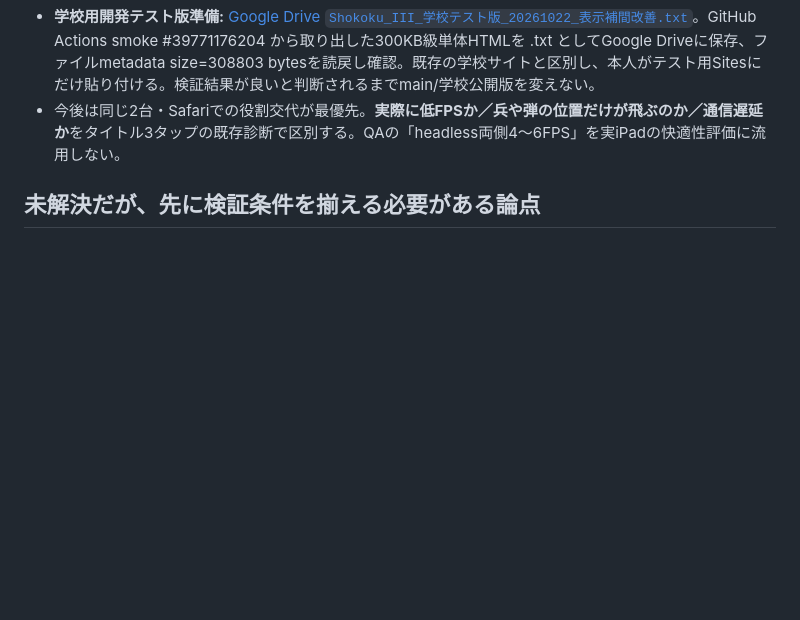
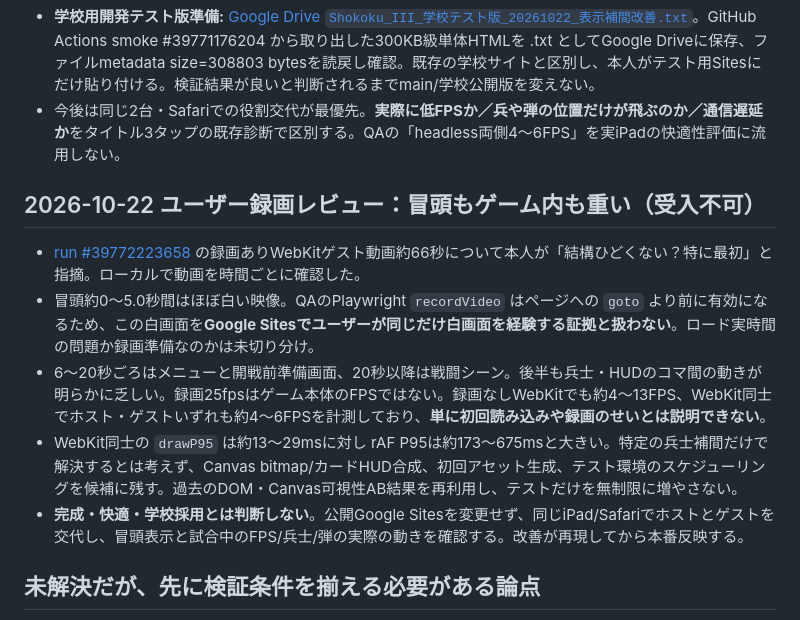
Before and after one commit to 8mahi8/shokoku-sensen, a Markdown page: docs/PERFORMANCE_EVIDENCE.md, the part around the change. Rendered like a GitHub page; blank space fills up the shorter version.

Commit message:
docs: record severe guest video stutter and ambiguous first white frames

```diff
--- a/docs/PERFORMANCE_EVIDENCE.md
+++ b/docs/PERFORMANCE_EVIDENCE.md
@@ -67,6 +67,14 @@
 - **学校用開発テスト版準備:** [Google Drive `Shokoku_III_学校テスト版_20261022_表示補間改善.txt`](https://drive.google.com/file/d/1h6DrKFgm-9yxVzqY1sZb36_tPJGWQtcz/view?usp=drivesdk)。GitHub Actions smoke #39771176204 から取り出した300KB級単体HTMLを .txt としてGoogle Driveに保存、ファイルmetadata size=308803 bytesを読戻し確認。既存の学校サイトと区別し、本人がテスト用Sitesにだけ貼り付ける。検証結果が良いと判断されるまでmain/学校公開版を変えない。
 - 今後は同じ2台・Safariでの役割交代が最優先。**実際に低FPSか／兵や弾の位置だけが飛ぶのか／通信遅延か**をタイトル3タップの既存診断で区別する。QAの「headless両側4〜6FPS」を実iPadの快適性評価に流用しない。
 
+## 2026-10-22 ユーザー録画レビュー：冒頭もゲーム内も重い（受入不可）
+
+- [run #39772223658](https://github.com/8mahi8/shokoku-sensen/actions/runs/39772223658) の録画ありWebKitゲスト動画約66秒について本人が「結構ひどくない？特に最初」と指摘。ローカルで動画を時間ごとに確認した。
+- 冒頭約0〜5.0秒間はほぼ白い映像。QAのPlaywright `recordVideo` はページへの `goto` より前に有効になるため、この白画面を**Google Sitesでユーザーが同じだけ白画面を経験する証拠と扱わない**。ロード実時間の問題か録画準備なのかは未切り分け。
+- 6〜20秒ごろはメニューと開戦前準備画面、20秒以降は戦闘シーン。後半も兵士・HUDのコマ間の動きが明らかに乏しい。録画25fpsはゲーム本体のFPSではない。録画なしWebKitでも約4〜13FPS、WebKit同士でホスト・ゲストいずれも約4〜6FPSを計測しており、**単に初回読み込みや録画のせいとは説明できない**。
+- WebKit同士の `drawP95` は約13〜29msに対し rAF P95は約173〜675msと大きい。特定の兵士補間だけで解決するとは考えず、Canvas bitmap/カードHUD合成、初回アセット生成、テスト環境のスケジューリングを候補に残す。過去のDOM・Canvas可視性AB結果を再利用し、テストだけを無制限に増やさない。
+- **完成・快適・学校採用とは判断しない**。公開Google Sitesを変更せず、同じiPad/Safariでホストとゲストを交代し、冒頭表示と試合中のFPS/兵士/弾の実際の動きを確認する。改善が再現してから本番反映する。
+
 ## 未解決だが、先に検証条件を揃える必要がある論点
 
 1. **最大の実地不明点:** 2026-10-22に学校で重かったゲスト用HTMLと、その前に軽かった旧学校用HTMLの**正確なソース対応が未確定**。参考の3283129/b6c7880は近接ソース対照だが、旧実機の現物とは確認できていない。これを確定する前にログ有無や新UIのみを原因と決めない。
```
